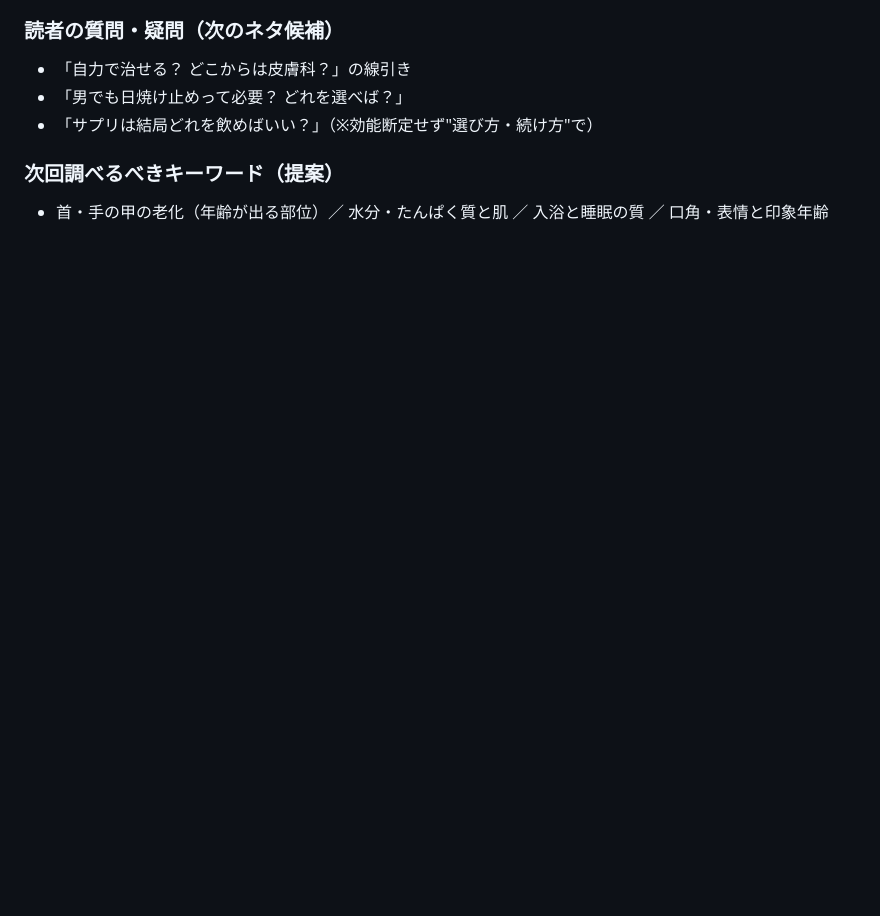
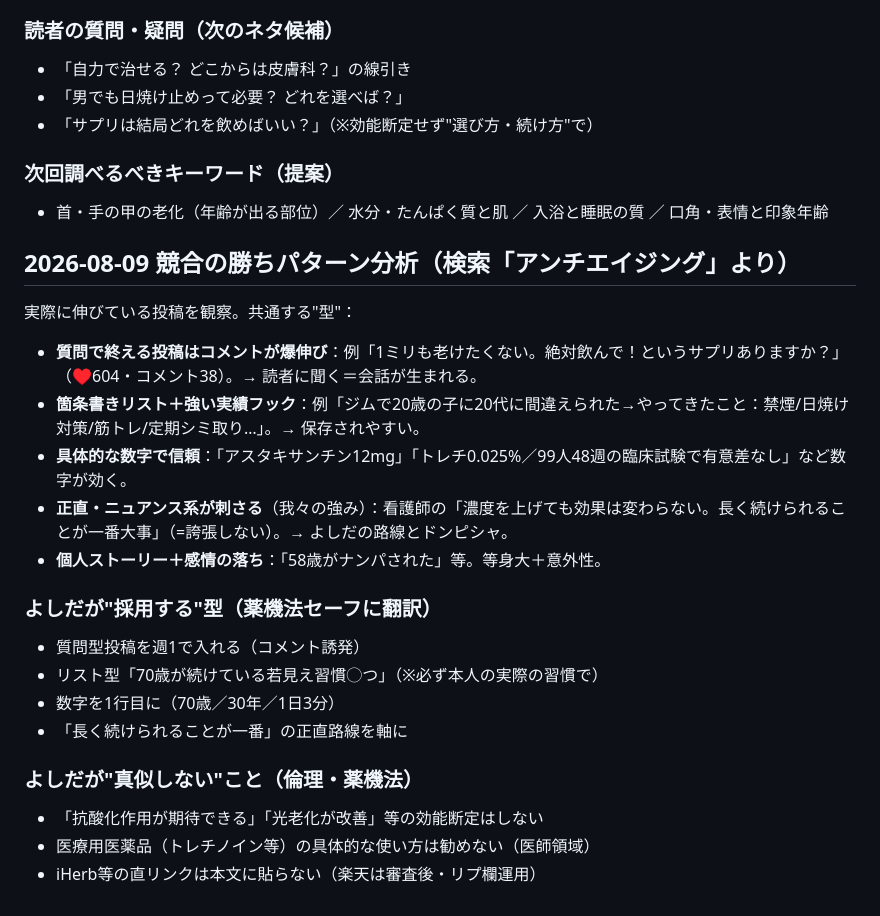
Before and after one commit to dashiyo777-oss/ageless-diary, a Markdown page: content/research.md, the part around the change. Drawn GitHub-style; blank space fills up the shorter version.

```diff
--- a/content/research.md
+++ b/content/research.md
@@ -33,3 +33,22 @@
 
 ### 次回調べるべきキーワード（提案）
 - 首・手の甲の老化（年齢が出る部位）／ 水分・たんぱく質と肌 ／ 入浴と睡眠の質 ／ 口角・表情と印象年齢
+
+## 2026-08-09 競合の勝ちパターン分析（検索「アンチエイジング」より）
+実際に伸びている投稿を観察。共通する"型"：
+- **質問で終える投稿はコメントが爆伸び**：例「1ミリも老けたくない。絶対飲んで！というサプリありますか？」（♥604・コメント38）。→ 読者に聞く＝会話が生まれる。
+- **箇条書きリスト＋強い実績フック**：例「ジムで20歳の子に20代に間違えられた→やってきたこと：禁煙/日焼け対策/筋トレ/定期シミ取り…」。→ 保存されやすい。
+- **具体的な数字で信頼**：「アスタキサンチン12mg」「トレチ0.025%／99人48週の臨床試験で有意差なし」など数字が効く。
+- **正直・ニュアンス系が刺さる**（我々の強み）：看護師の「濃度を上げても効果は変わらない。長く続けられることが一番大事」（=誇張しない）。→ よしだの路線とドンピシャ。
+- **個人ストーリー＋感情の落ち**：「58歳がナンパされた」等。等身大＋意外性。
+
+### よしだが"採用する"型（薬機法セーフに翻訳）
+- 質問型投稿を週1で入れる（コメント誘発）
+- リスト型「70歳が続けている若見え習慣◯つ」（※必ず本人の実際の習慣で）
+- 数字を1行目に（70歳／30年／1日3分）
+- 「長く続けられることが一番」の正直路線を軸に
+
+### よしだが"真似しない"こと（倫理・薬機法）
+- 「抗酸化作用が期待できる」「光老化が改善」等の効能断定はしない
+- 医療用医薬品（トレチノイン等）の具体的な使い方は勧めない（医師領域）
+- iHerb等の直リンクは本文に貼らない（楽天は審査後・リプ欄運用）
```
Also changed, not shown: content/post-queue.md (+28 -0 lines).
